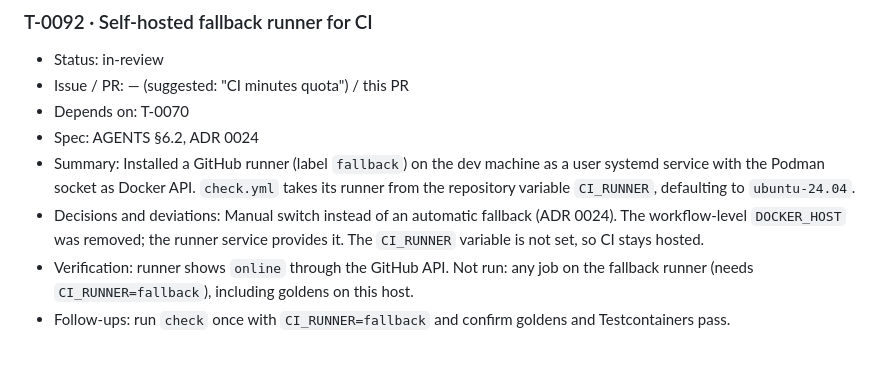
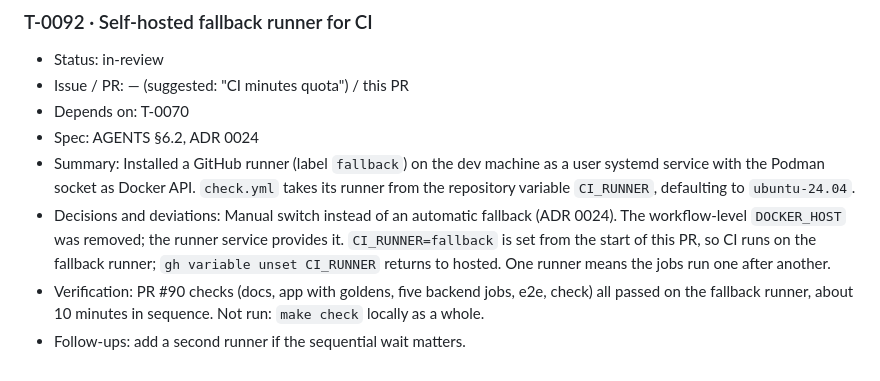
Before and after one commit to Ahzed11/BetterHome, a Markdown page: documentation/tasks.md, the part around the change. Drawn GitHub-style.

Commit message:
docs: T-0092 verification on the fallback runner
Co-Authored-By: Claude Sonnet 5.5 <noreply@anthropic.com>

```diff
--- a/documentation/tasks.md
+++ b/documentation/tasks.md
@@ -809,6 +809,6 @@ Milestones in delivery order (vertical slice first). A milestone is reached when
 * Depends on: T-0070
 * Spec: AGENTS §6.2, ADR 0024
 * Summary: Installed a GitHub runner (label `fallback`) on the dev machine as a user systemd service with the Podman socket as Docker API. `check.yml` takes its runner from the repository variable `CI_RUNNER`, defaulting to `ubuntu-24.04`.
-* Decisions and deviations: Manual switch instead of an automatic fallback (ADR 0024). The workflow-level `DOCKER_HOST` was removed; the runner service provides it. The `CI_RUNNER` variable is not set, so CI stays hosted.
-* Verification: runner shows `online` through the GitHub API. Not run: any job on the fallback runner (needs `CI_RUNNER=fallback`), including goldens on this host.
-* Follow-ups: run `check` once with `CI_RUNNER=fallback` and confirm goldens and Testcontainers pass.
+* Decisions and deviations: Manual switch instead of an automatic fallback (ADR 0024). The workflow-level `DOCKER_HOST` was removed; the runner service provides it. `CI_RUNNER=fallback` is set from the start of this PR, so CI runs on the fallback runner; `gh variable unset CI_RUNNER` returns to hosted. One runner means the jobs run one after another.
+* Verification: PR #90 checks (docs, app with goldens, five backend jobs, e2e, check) all passed on the fallback runner, about 10 minutes in sequence. Not run: `make check` locally as a whole.
+* Follow-ups: add a second runner if the sequential wait matters.
```
